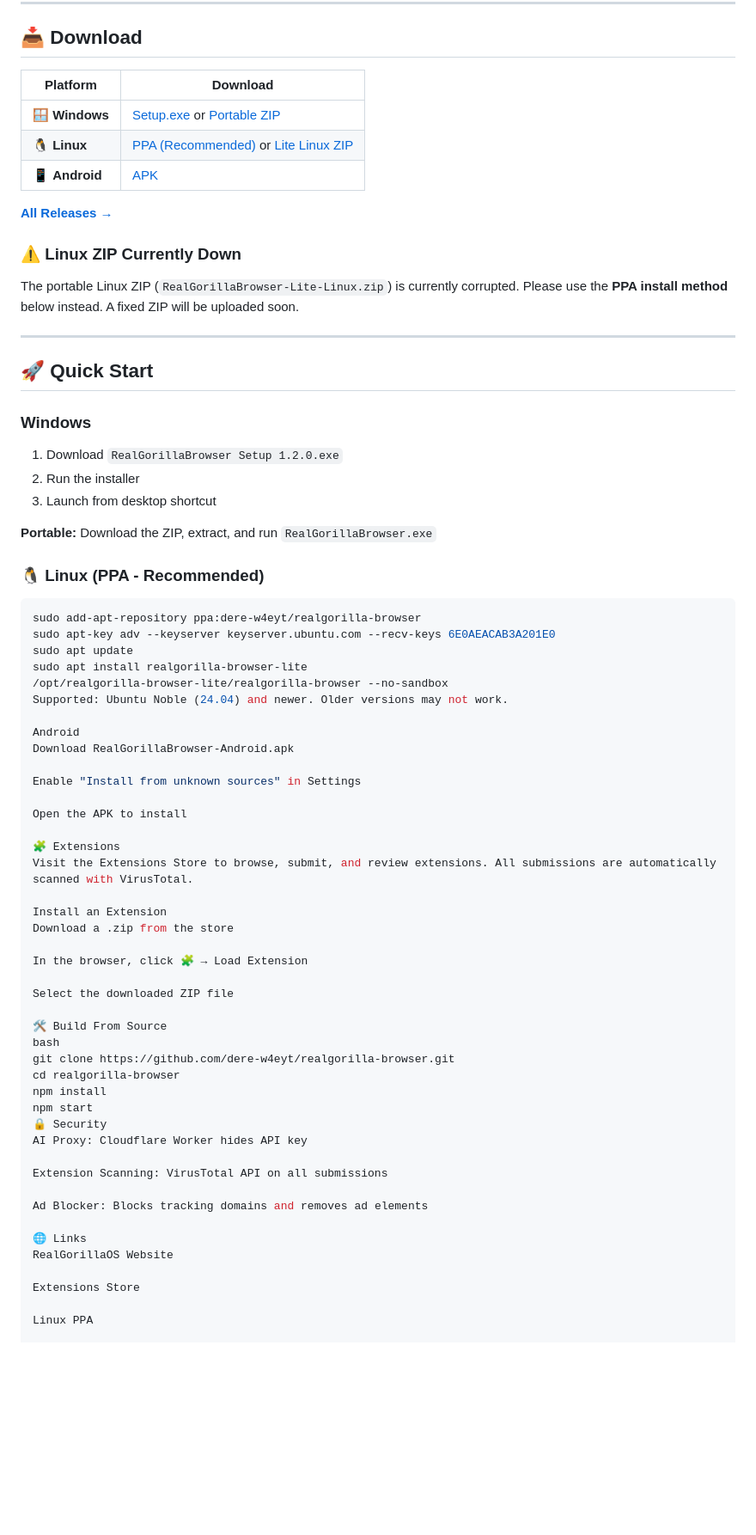
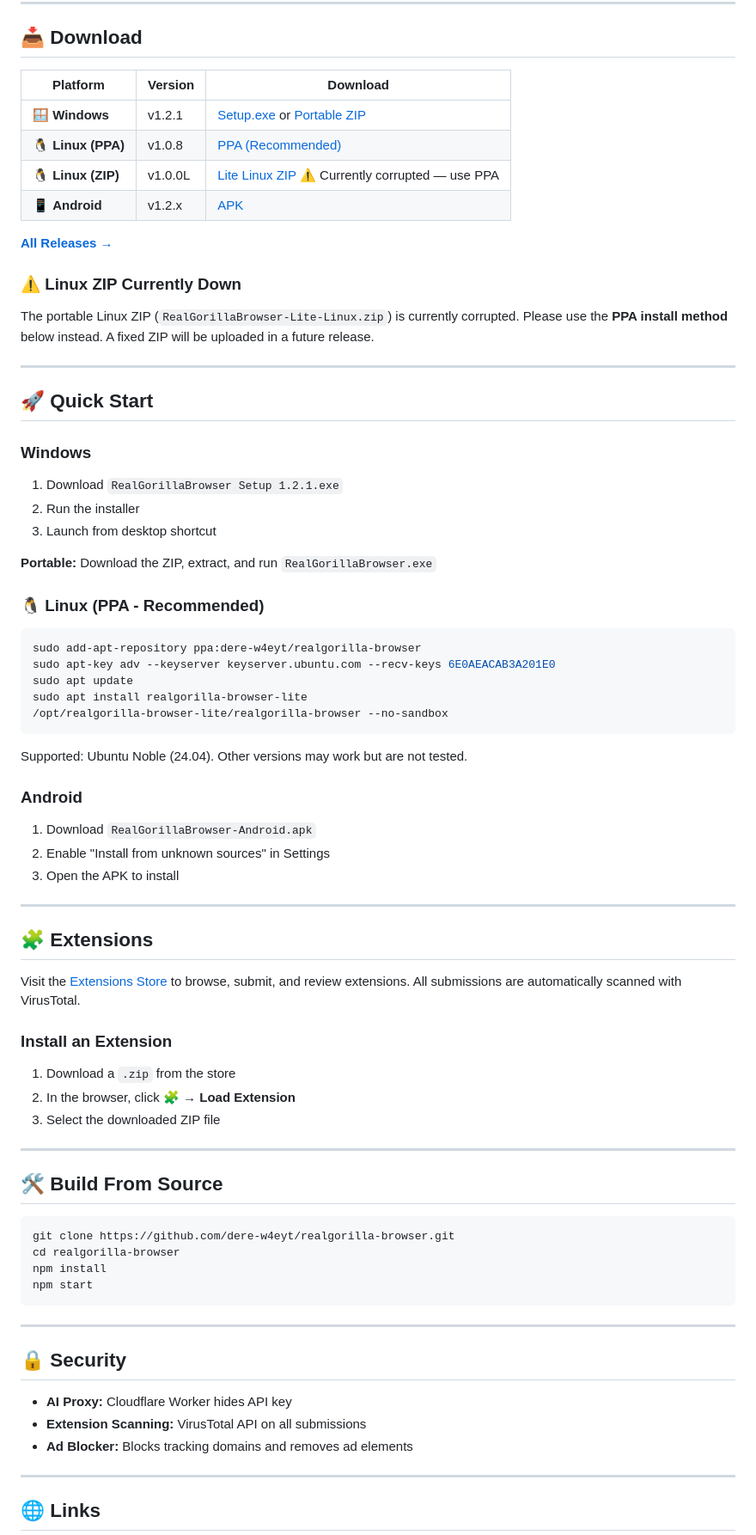
Before and after one commit to dere-w4eyt/realgorilla-browser, a Markdown page: README.md, the part around one of its changes. Shown at 86% size. Rendered like a GitHub page; blank space fills up the shorter version.

````diff
--- a/README.md
+++ b/README.md
@@ -30,24 +30,25 @@ The official browser of **RealGorillaOS** — a Gorilla Tag themed, cross-platfo
 
 ## 📥 Download
 
-| Platform | Download |
-|----------|----------|
-| 🪟 **Windows** | [Setup.exe](https://github.com/dere-w4eyt/realgorilla-browser/releases/latest) or [Portable ZIP](https://github.com/dere-w4eyt/realgorilla-browser/releases/latest) |
-| 🐧 **Linux** | [PPA (Recommended)](https://launchpad.net/~dere-w4eyt/+archive/ubuntu/realgorilla-browser) or [Lite Linux ZIP](https://github.com/dere-w4eyt/realgorilla-browser/releases) |
-| 📱 **Android** | [APK](https://github.com/dere-w4eyt/realgorilla-browser/releases/latest) |
+| Platform | Version | Download |
+|----------|---------|----------|
+| 🪟 **Windows** | v1.2.1 | [Setup.exe](https://github.com/dere-w4eyt/realgorilla-browser/releases/latest) or [Portable ZIP](https://github.com/dere-w4eyt/realgorilla-browser/releases/latest) |
+| 🐧 **Linux (PPA)** | v1.0.8 | [PPA (Recommended)](https://launchpad.net/~dere-w4eyt/+archive/ubuntu/realgorilla-browser) |
+| 🐧 **Linux (ZIP)** | v1.0.0L | [Lite Linux ZIP](https://github.com/dere-w4eyt/realgorilla-browser/releases) ⚠️ Currently corrupted — use PPA |
+| 📱 **Android** | v1.2.x | [APK](https://github.com/dere-w4eyt/realgorilla-browser/releases/latest) |
 
 **[All Releases →](https://github.com/dere-w4eyt/realgorilla-browser/releases)**
 
 ### ⚠️ Linux ZIP Currently Down
 
-The portable Linux ZIP (`RealGorillaBrowser-Lite-Linux.zip`) is currently corrupted. Please use the **PPA install method** below instead. A fixed ZIP will be uploaded soon.
+The portable Linux ZIP (`RealGorillaBrowser-Lite-Linux.zip`) is currently corrupted. Please use the **PPA install method** below instead. A fixed ZIP will be uploaded in a future release.
 
 ---
 
 ## 🚀 Quick Start
 
 ### Windows
-1. Download `RealGorillaBrowser Setup 1.2.0.exe`
+1. Download `RealGorillaBrowser Setup 1.2.1.exe`
 2. Run the installer
 3. Launch from desktop shortcut
 
@@ -61,42 +62,46 @@ sudo apt-key adv --keyserver keyserver.ubuntu.com --recv-keys 6E0AEACAB3A201E0
 sudo apt update
 sudo apt install realgorilla-browser-lite
 /opt/realgorilla-browser-lite/realgorilla-browser --no-sandbox
-Supported: Ubuntu Noble (24.04) and newer. Older versions may not work.
+```
 
-Android
-Download RealGorillaBrowser-Android.apk
+Supported: Ubuntu Noble (24.04). Other versions may work but are not tested.
 
-Enable "Install from unknown sources" in Settings
+### Android
+1. Download `RealGorillaBrowser-Android.apk`
+2. Enable "Install from unknown sources" in Settings
+3. Open the APK to install
 
-Open the APK to install
+---
 
-🧩 Extensions
-Visit the Extensions Store to browse, submit, and review extensions. All submissions are automatically scanned with VirusTotal.
+## 🧩 Extensions
 
-Install an Extension
-Download a .zip from the store
+Visit the [Extensions Store](https://dere-w4eyt.github.io/realgorillaos-site/extensions.html) to browse, submit, and review extensions. All submissions are automatically scanned with VirusTotal.
 
-In the browser, click 🧩 → Load Extension
+### Install an Extension
+1. Download a `.zip` from the store
+2. In the browser, click 🧩 → **Load Extension**
+3. Select the downloaded ZIP file
 
-Select the downloaded ZIP file
+---
 
-🛠️ Build From Source
-bash
+## 🛠️ Build From Source
+
+```bash
 git clone https://github.com/dere-w4eyt/realgorilla-browser.git
 cd realgorilla-browser
 npm install
 npm start
-🔒 Security
-AI Proxy: Cloudflare Worker hides API key
+```
 
-Extension Scanning: VirusTotal API on all submissions
+---
 
-Ad Blocker: Blocks tracking domains and removes ad elements
+## 🔒 Security
 
-🌐 Links
-RealGorillaOS Website
+- **AI Proxy:** Cloudflare Worker hides API key
+- **Extension Scanning:** VirusTotal API on all submissions
+- **Ad Blocker:** Blocks tracking domains and removes ad elements
 
-Extensions Store
+---
 
-Linux PPA
+## 🌐 Links
 
````
Also changed, not shown: other parts of README.md (+10 -3 lines).
